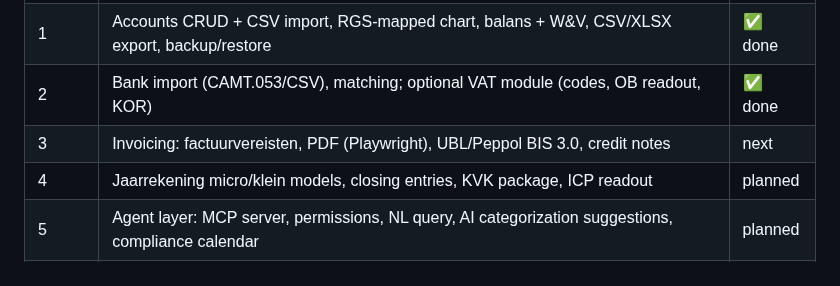
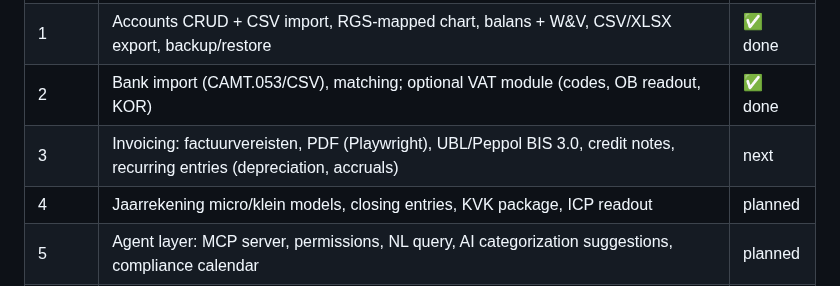
Before and after one commit to erikvankempen/bukio-cli, a Markdown page: README.md, the part around the change. GitHub-like rendering.

Commit message:
docs: Phase 3 scope extended with recurring entries (depreciation, accruals)

```diff
--- a/README.md
+++ b/README.md
@@ -630,7 +630,7 @@ bukio init --name "Mijn ZZP" --kor
 | 0 | Foundation: ledger, posting engine, audit, trial balance, `--json`/`--dry-run` | ✅ done |
 | 1 | Accounts CRUD + CSV import, RGS-mapped chart, balans + W&V, CSV/XLSX export, backup/restore | ✅ done |
 | 2 | Bank import (CAMT.053/CSV), matching; optional VAT module (codes, OB readout, KOR) | ✅ done |
-| 3 | Invoicing: factuurvereisten, PDF (Playwright), UBL/Peppol BIS 3.0, credit notes | next |
+| 3 | Invoicing: factuurvereisten, PDF (Playwright), UBL/Peppol BIS 3.0, credit notes, recurring entries (depreciation, accruals) | next |
 | 4 | Jaarrekening micro/klein models, closing entries, KVK package, ICP readout | planned |
 | 5 | Agent layer: MCP server, permissions, NL query, AI categorization suggestions, compliance calendar | planned |
 | 6 | Optional: Ponto live feeds, Peppol send/receive, OCR, SQLCipher | optional |
```
Also changed, not shown: AGENTS.md (+1 -1 lines).
